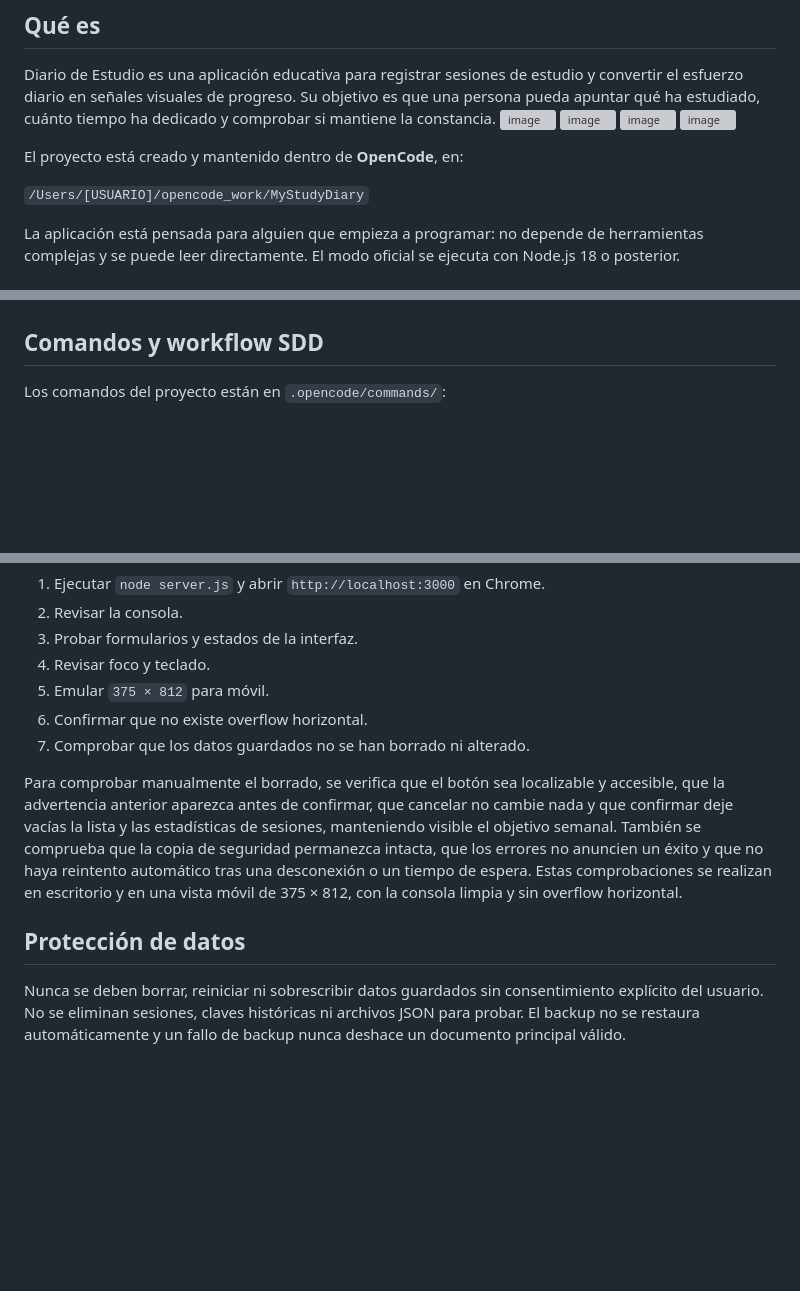
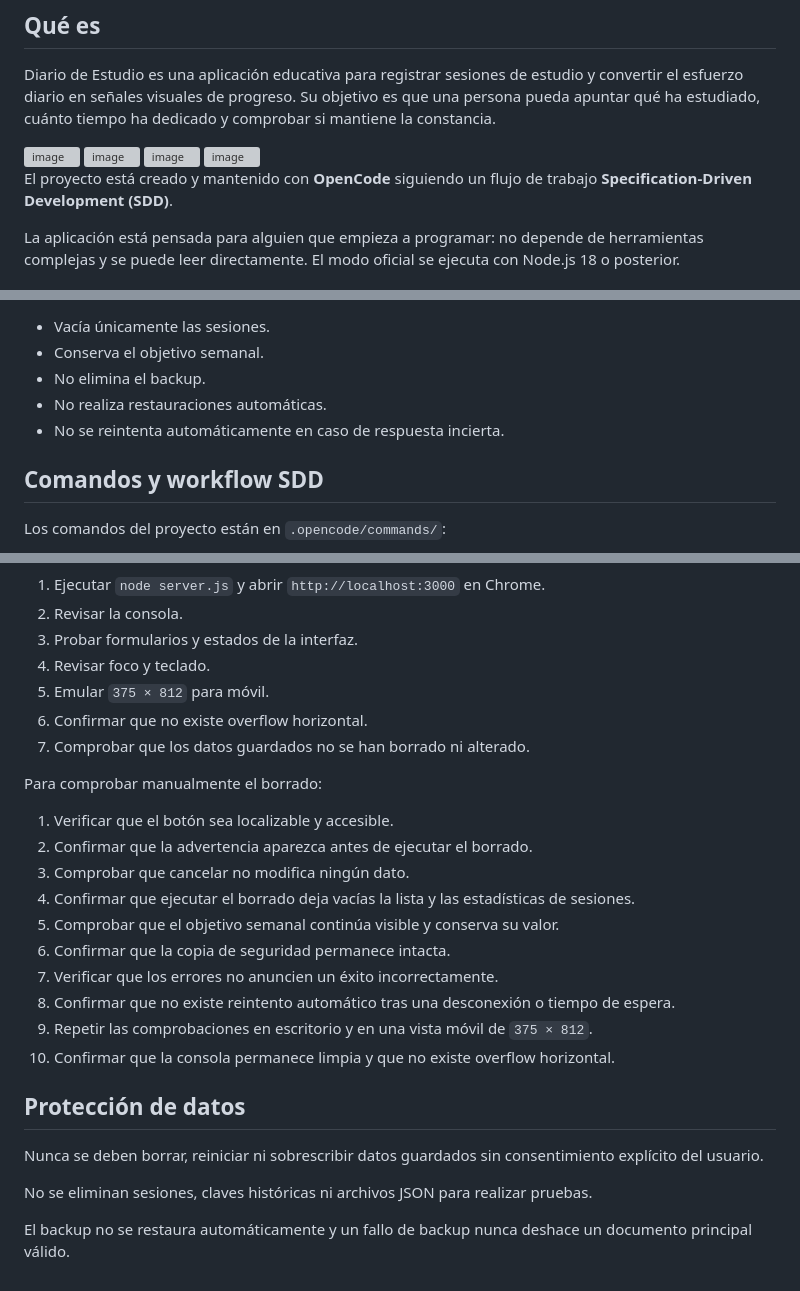
Before and after one commit to EBDev81/MyStudyDiary, a Markdown page: README.md, 3 parts joined by grey strips. Drawn GitHub-style; blank space fills up the shorter version; grey boxes are pictures that could not be loaded.

```diff
--- a/README.md
+++ b/README.md
@@ -3,14 +3,13 @@
 ## Qué es
 
 Diario de Estudio es una aplicación educativa para registrar sesiones de estudio y convertir el esfuerzo diario en señales visuales de progreso. Su objetivo es que una persona pueda apuntar qué ha estudiado, cuánto tiempo ha dedicado y comprobar si mantiene la constancia.
+
 <img width="962" height="348" alt="image" src="https://github.com/user-attachments/assets/7879c53b-0c46-4dff-a846-002b4b1c6f0a" />
 <img width="916" height="432" alt="image" src="https://github.com/user-attachments/assets/dd43d6c6-58e3-486f-aa1c-ad9b0a3c1dbd" />
 <img width="914" height="290" alt="image" src="https://github.com/user-attachments/assets/18e26823-2b0c-4e21-8686-e5aba5498c03" />
 <img width="918" height="413" alt="image" src="https://github.com/user-attachments/assets/74fe0abe-2a36-4df0-a8ee-f85fb8115053" />
 
-El proyecto está creado y mantenido dentro de **OpenCode**, en:
-
-`/Users/[USUARIO]/opencode_work/MyStudyDiary`
+El proyecto está creado y mantenido con **OpenCode** siguiendo un flujo de trabajo **Specification-Driven Development (SDD)**.
 
 La aplicación está pensada para alguien que empieza a programar: no depende de herramientas complejas y se puede leer directamente. El modo oficial se ejecuta con Node.js 18 o posterior.
 
@@ -235,3 +298,8 @@ No se debe usar `file://` como modo oficial: no proporciona la persistencia JSON
+- Vacía únicamente las sesiones.
+- Conserva el objetivo semanal.
+- No elimina el backup.
+- No realiza restauraciones automáticas.
+- No se reintenta automáticamente en caso de respuesta incierta.
 
 ## Comandos y workflow SDD
 
@@ -285,15 +353,23 @@ Después de cambios visuales o funcionales:
 6. Confirmar que no existe overflow horizontal.
 7. Comprobar que los datos guardados no se han borrado ni alterado.
 
-Para comprobar manualmente el borrado, se verifica que el botón sea localizable y
-accesible, que la advertencia anterior aparezca antes de confirmar, que cancelar no
-cambie nada y que confirmar deje vacías la lista y las estadísticas de sesiones,
-manteniendo visible el objetivo semanal. También se comprueba que la copia de
-seguridad permanezca intacta, que los errores no anuncien un éxito y que no haya
-reintento automático tras una desconexión o un tiempo de espera. Estas comprobaciones
-se realizan en escritorio y en una vista móvil de 375 × 812, con la consola limpia
-y sin overflow horizontal.
+Para comprobar manualmente el borrado:
+
+1. Verificar que el botón sea localizable y accesible.
+2. Confirmar que la advertencia aparezca antes de ejecutar el borrado.
+3. Comprobar que cancelar no modifica ningún dato.
+4. Confirmar que ejecutar el borrado deja vacías la lista y las estadísticas de sesiones.
+5. Comprobar que el objetivo semanal continúa visible y conserva su valor.
+6. Confirmar que la copia de seguridad permanece intacta.
+7. Verificar que los errores no anuncien un éxito incorrectamente.
+8. Confirmar que no existe reintento automático tras una desconexión o tiempo de espera.
+9. Repetir las comprobaciones en escritorio y en una vista móvil de `375 × 812`.
+10. Confirmar que la consola permanece limpia y que no existe overflow horizontal.
 
 ## Protección de datos
 
-Nunca se deben borrar, reiniciar ni sobrescribir datos guardados sin consentimiento explícito del usuario. No se eliminan sesiones, claves históricas ni archivos JSON para probar. El backup no se restaura automáticamente y un fallo de backup nunca deshace un documento principal válido.
+Nunca se deben borrar, reiniciar ni sobrescribir datos guardados sin consentimiento explícito del usuario.
+
+No se eliminan sesiones, claves históricas ni archivos JSON para realizar pruebas.
+
+El backup no se restaura automáticamente y un fallo de backup nunca deshace un documento principal válido.
```
Also changed, not shown: other parts of README.md (+91 -27 lines).
